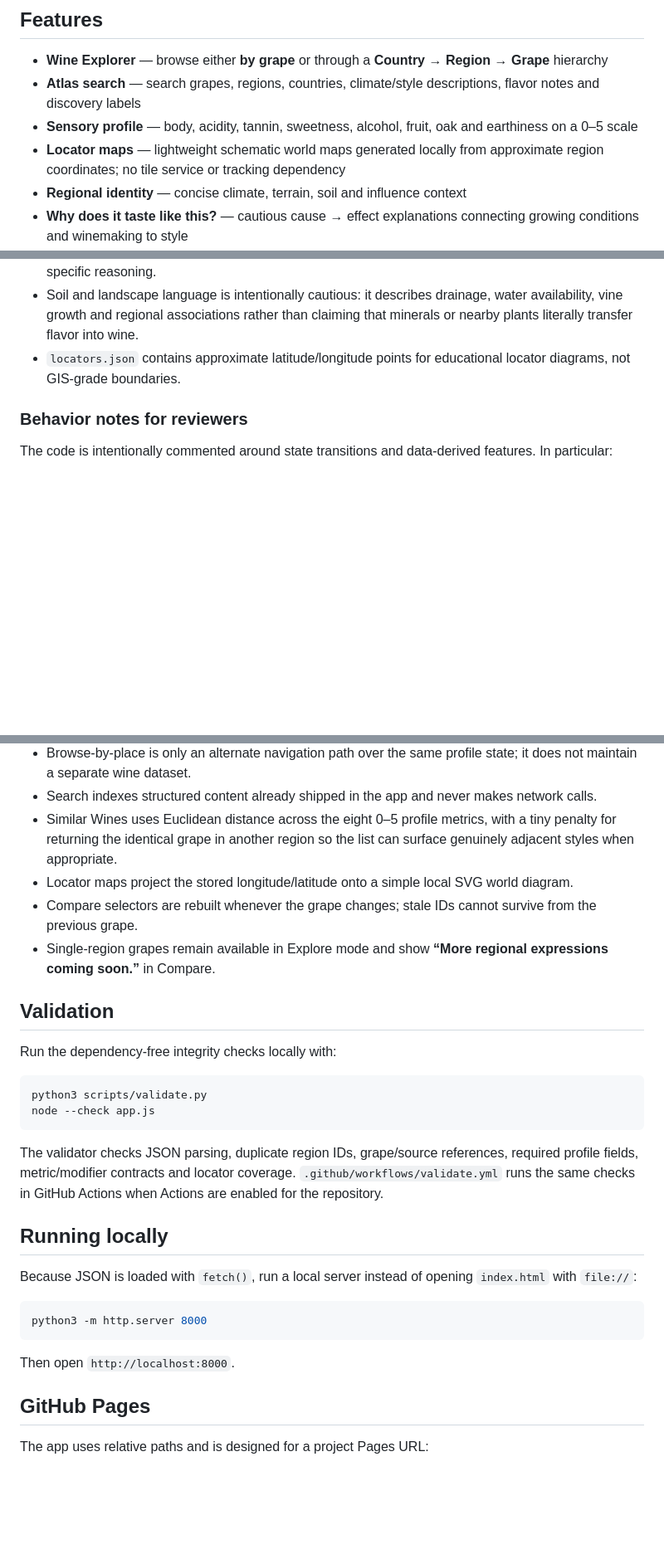
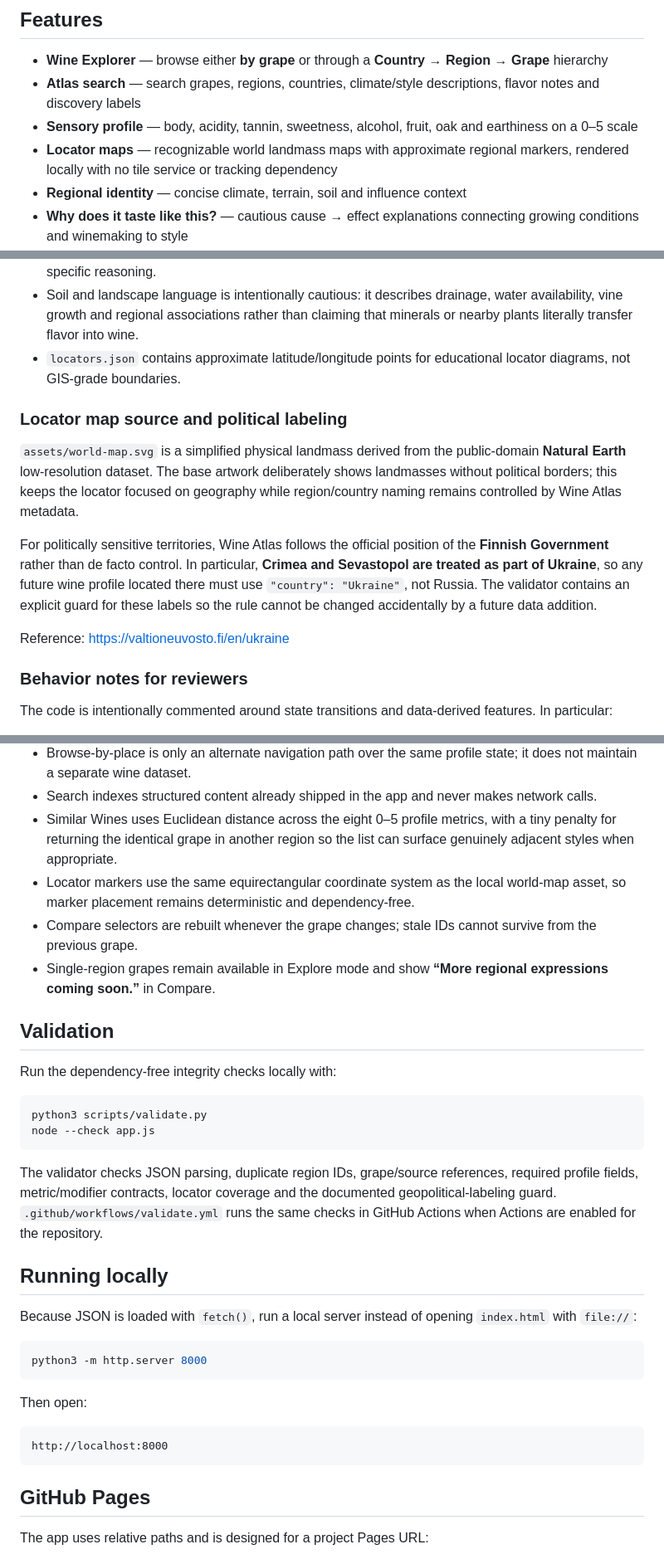
Before and after one commit to Urqe/RagdollLabs-wine-atlas, a Markdown page: README.md, 3 parts joined by grey strips. Shown at 83% size. GitHub-like rendering; blank space fills up the shorter version.

Commit message:
Document map source and geopolitical labeling policy

````diff
--- a/README.md
+++ b/README.md
@@ -13,7 +13,7 @@ The project originally used **RagLabs** as its working product name, while the r
 - **Wine Explorer** — browse either **by grape** or through a **Country → Region → Grape** hierarchy
 - **Atlas search** — search grapes, regions, countries, climate/style descriptions, flavor notes and discovery labels
 - **Sensory profile** — body, acidity, tannin, sweetness, alcohol, fruit, oak and earthiness on a 0–5 scale
-- **Locator maps** — lightweight schematic world maps generated locally from approximate region coordinates; no tile service or tracking dependency
+- **Locator maps** — recognizable world landmass maps with approximate regional markers, rendered locally with no tile service or tracking dependency
 - **Regional identity** — concise climate, terrain, soil and influence context
 - **Why does it taste like this?** — cautious cause → effect explanations connecting growing conditions and winemaking to style
 - **Similar Wines** — three nearest profiles calculated from the same sensory metrics shown in the charts
@@ -79,6 +81,14 @@ A rendered profile is calculated as:
 - Soil and landscape language is intentionally cautious: it describes drainage, water availability, vine growth and regional associations rather than claiming that minerals or nearby plants literally transfer flavor into wine.
 - `locators.json` contains approximate latitude/longitude points for educational locator diagrams, not GIS-grade boundaries.
 
+### Locator map source and political labeling
+
+`assets/world-map.svg` is a simplified physical landmass derived from the public-domain **Natural Earth** low-resolution dataset. The base artwork deliberately shows landmasses without political borders; this keeps the locator focused on geography while region/country naming remains controlled by Wine Atlas metadata.
+
+For politically sensitive territories, Wine Atlas follows the official position of the **Finnish Government** rather than de facto control. In particular, **Crimea and Sevastopol are treated as part of Ukraine**, so any future wine profile located there must use `"country": "Ukraine"`, not Russia. The validator contains an explicit guard for these labels so the rule cannot be changed accidentally by a future data addition.
+
+Reference: https://valtioneuvosto.fi/en/ukraine
+
 ### Behavior notes for reviewers
 
 The code is intentionally commented around state transitions and data-derived features. In particular:
@@ -88,7 +98,7 @@ The code is intentionally commented around state transitions and data-derived fe
 - Browse-by-place is only an alternate navigation path over the same profile state; it does not maintain a separate wine dataset.
 - Search indexes structured content already shipped in the app and never makes network calls.
 - Similar Wines uses Euclidean distance across the eight 0–5 profile metrics, with a tiny penalty for returning the identical grape in another region so the list can surface genuinely adjacent styles when appropriate.
-- Locator maps project the stored longitude/latitude onto a simple local SVG world diagram.
+- Locator markers use the same equirectangular coordinate system as the local world-map asset, so marker placement remains deterministic and dependency-free.
 - Compare selectors are rebuilt whenever the grape changes; stale IDs cannot survive from the previous grape.
 - Single-region grapes remain available in Explore mode and show **“More regional expressions coming soon.”** in Compare.
 
@@ -101,7 +111,7 @@ python3 scripts/validate.py
 node --check app.js
 ```
 
-The validator checks JSON parsing, duplicate region IDs, grape/source references, required profile fields, metric/modifier contracts and locator coverage. `.github/workflows/validate.yml` runs the same checks in GitHub Actions when Actions are enabled for the repository.
+The validator checks JSON parsing, duplicate region IDs, grape/source references, required profile fields, metric/modifier contracts, locator coverage and the documented geopolitical-labeling guard. `.github/workflows/validate.yml` runs the same checks in GitHub Actions when Actions are enabled for the repository.
 
 ## Running locally
 
@@ -111,7 +121,11 @@ Because JSON is loaded with `fetch()`, run a local server instead of opening `in
 python3 -m http.server 8000
 ```
 
-Then open `http://localhost:8000`.
+Then open:
+
+```text
+http://localhost:8000
+```
 
 ## GitHub Pages
 
````
Also changed, not shown: other parts of README.md (+2 -0 lines).
